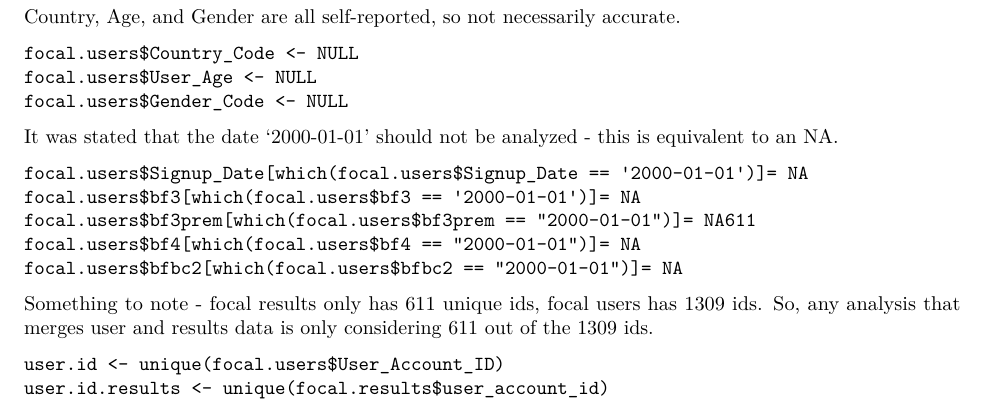
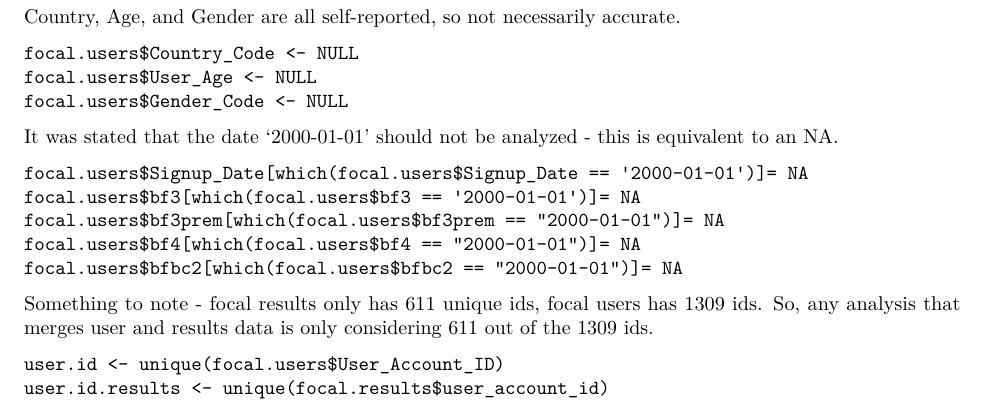
Before and after one commit to kwhuo68/EA_games, an R Markdown document (EA_games.Rmd): part of page 1 of 2, cut so that both start at the same text. Rendered offline with R 4.5, knitr and Pandoc, then LaTeX, with nearby package versions; some code elsewhere in the file could not run offline.

Commit message:
Update EA_games.Rmd

````diff
--- a/EA_games.Rmd
+++ b/EA_games.Rmd
@@ -45,7 +45,7 @@ It was stated that the date '2000-01-01' should not be analyzed - this is equiva
 ```
 focal.users$Signup_Date[which(focal.users$Signup_Date == '2000-01-01')]= NA
 focal.users$bf3[which(focal.users$bf3 == '2000-01-01')]= NA
-focal.users$bf3prem[which(focal.users$bf3prem == "2000-01-01")]= NA611
+focal.users$bf3prem[which(focal.users$bf3prem == "2000-01-01")]= NA
 focal.users$bf4[which(focal.users$bf4 == "2000-01-01")]= NA
 focal.users$bfbc2[which(focal.users$bfbc2 == "2000-01-01")]= NA
 ```
````
